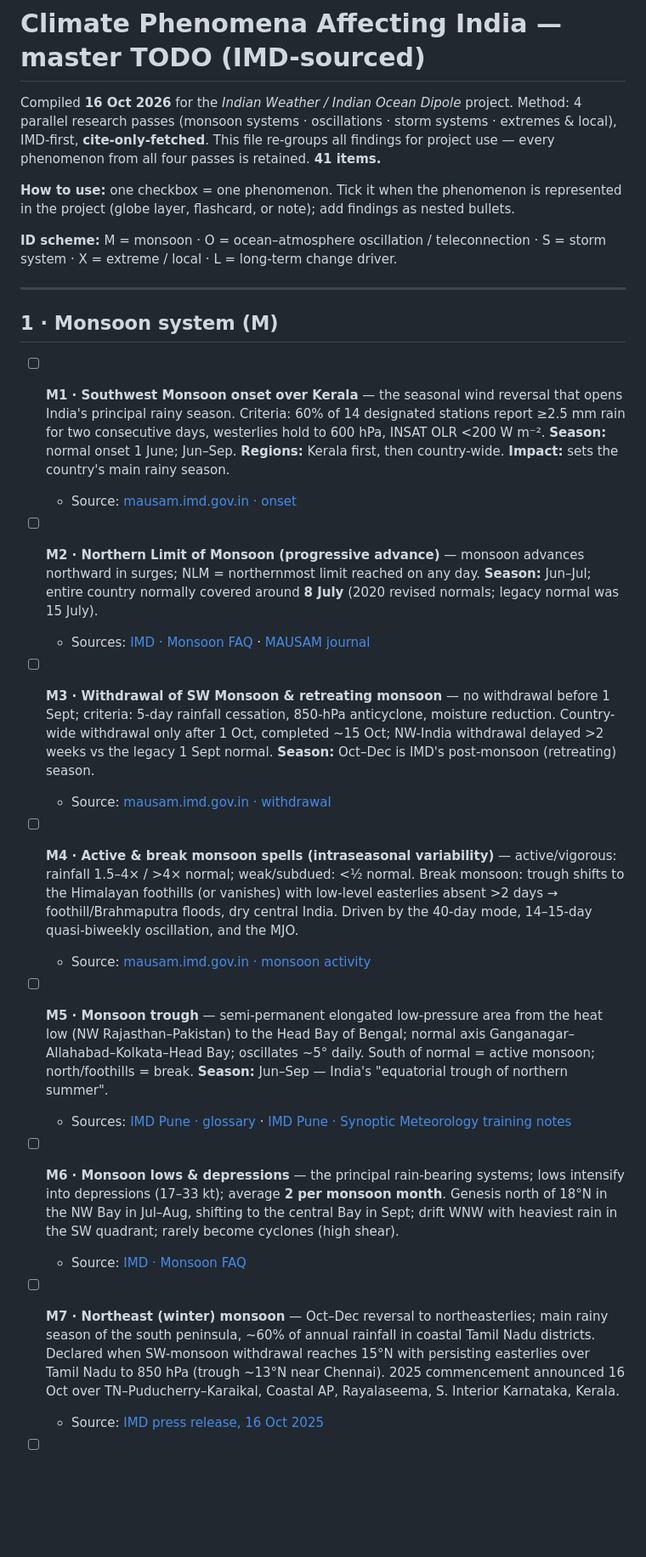
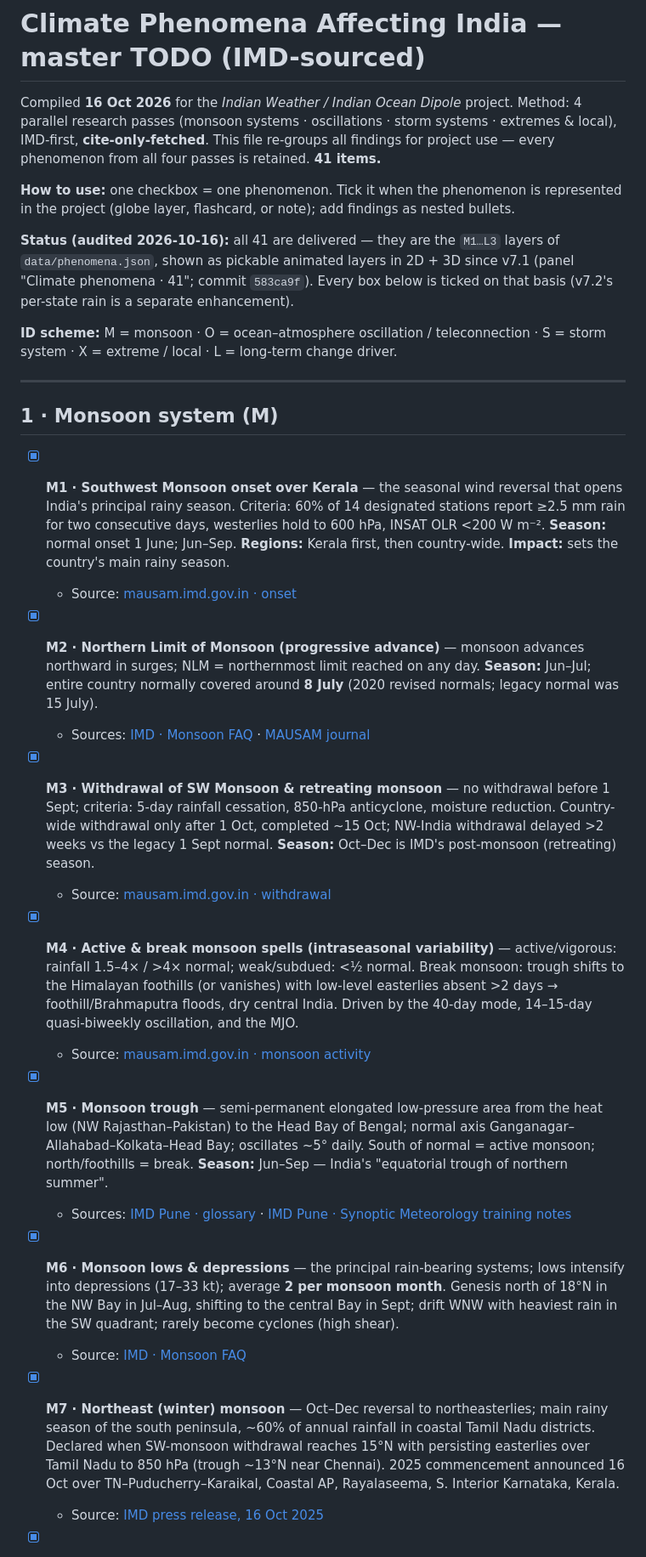
Before and after one commit to rahulvs26/Indian-weather, a Markdown page: CLIMATE_PHENOMENA_TODO.md, the part around one of its changes. Shown at 85% size. Drawn GitHub-style; blank space fills up the shorter version.

Commit message:
docs: tick the delivered v7.1 checklists after audit - 41/41 phenomena + plan T1-T7

```diff
--- a/CLIMATE_PHENOMENA_TODO.md
+++ b/CLIMATE_PHENOMENA_TODO.md
@@ -5,30 +5,32 @@ Method: 4 parallel research passes (monsoon systems · oscillations · storm sys
 
 **How to use:** one checkbox = one phenomenon. Tick it when the phenomenon is represented in the project (globe layer, flashcard, or note); add findings as nested bullets.
 
+**Status (audited 2026-10-16):** all 41 are delivered — they are the `M1…L3` layers of `data/phenomena.json`, shown as pickable animated layers in 2D + 3D since v7.1 (panel "Climate phenomena · 41"; commit `583ca9f`). Every box below is ticked on that basis (v7.2's per-state rain is a separate enhancement).
+
 **ID scheme:** M = monsoon · O = ocean–atmosphere oscillation / teleconnection · S = storm system · X = extreme / local · L = long-term change driver.
 
 ---
 
 ## 1 · Monsoon system (M)
 
-- [ ] **M1 · Southwest Monsoon onset over Kerala** — the seasonal wind reversal that opens India's principal rainy season. Criteria: 60% of 14 designated stations report ≥2.5 mm rain for two consecutive days, westerlies hold to 600 hPa, INSAT OLR <200 W m⁻². **Season:** normal onset 1 June; Jun–Sep. **Regions:** Kerala first, then country-wide. **Impact:** sets the country's main rainy season.
+- [x] **M1 · Southwest Monsoon onset over Kerala** — the seasonal wind reversal that opens India's principal rainy season. Criteria: 60% of 14 designated stations report ≥2.5 mm rain for two consecutive days, westerlies hold to 600 hPa, INSAT OLR <200 W m⁻². **Season:** normal onset 1 June; Jun–Sep. **Regions:** Kerala first, then country-wide. **Impact:** sets the country's main rainy season.
   - Source: [mausam.imd.gov.in · onset](https://mausam.imd.gov.in/imd_latest/contents/onset.php)
 
-- [ ] **M2 · Northern Limit of Monsoon (progressive advance)** — monsoon advances northward in surges; NLM = northernmost limit reached on any day. **Season:** Jun–Jul; entire country normally covered around **8 July** (2020 revised normals; legacy normal was 15 July).
+- [x] **M2 · Northern Limit of Monsoon (progressive advance)** — monsoon advances northward in surges; NLM = northernmost limit reached on any day. **Season:** Jun–Jul; entire country normally covered around **8 July** (2020 revised normals; legacy normal was 15 July).
   - Sources: [IMD · Monsoon FAQ](https://mausam.imd.gov.in/imd_latest/monsoonfaq.pdf) · [MAUSAM journal](https://mausamjournal.imd.gov.in/index.php/MAUSAM/article/view/33)
 
-- [ ] **M3 · Withdrawal of SW Monsoon & retreating monsoon** — no withdrawal before 1 Sept; criteria: 5-day rainfall cessation, 850-hPa anticyclone, moisture reduction. Country-wide withdrawal only after 1 Oct, completed ~15 Oct; NW-India withdrawal delayed >2 weeks vs the legacy 1 Sept normal. **Season:** Oct–Dec is IMD's post-monsoon (retreating) season.
+- [x] **M3 · Withdrawal of SW Monsoon & retreating monsoon** — no withdrawal before 1 Sept; criteria: 5-day rainfall cessation, 850-hPa anticyclone, moisture reduction. Country-wide withdrawal only after 1 Oct, completed ~15 Oct; NW-India withdrawal delayed >2 weeks vs the legacy 1 Sept normal. **Season:** Oct–Dec is IMD's post-monsoon (retreating) season.
   - Source: [mausam.imd.gov.in · withdrawal](https://mausam.imd.gov.in/imd_latest/contents/withdrawal.php)
 
-- [ ] **M4 · Active & break monsoon spells (intraseasonal variability)** — active/vigorous: rainfall 1.5–4× / >4× normal; weak/subdued: <½ normal. Break monsoon: trough shifts to the Himalayan foothills (or vanishes) with low-level easterlies absent >2 days → foothill/Brahmaputra floods, dry central India. Driven by the 40-day mode, 14–15-day quasi-biweekly oscillation, and the MJO.
+- [x] **M4 · Active & break monsoon spells (intraseasonal variability)** — active/vigorous: rainfall 1.5–4× / >4× normal; weak/subdued: <½ normal. Break monsoon: trough shifts to the Himalayan foothills (or vanishes) with low-level easterlies absent >2 days → foothill/Brahmaputra floods, dry central India. Driven by the 40-day mode, 14–15-day quasi-biweekly oscillation, and the MJO.
   - Source: [mausam.imd.gov.in · monsoon activity](https://mausam.imd.gov.in/imd_latest/contents/monsoon_activity.php)
 
-- [ ] **M5 · Monsoon trough** — semi-permanent elongated low-pressure area from the heat low (NW Rajasthan–Pakistan) to the Head Bay of Bengal; normal axis Ganganagar–Allahabad–Kolkata–Head Bay; oscillates ~5° daily. South of normal = active monsoon; north/foothills = break. **Season:** Jun–Sep — India's "equatorial trough of northern summer".
+- [x] **M5 · Monsoon trough** — semi-permanent elongated low-pressure area from the heat low (NW Rajasthan–Pakistan) to the Head Bay of Bengal; normal axis Ganganagar–Allahabad–Kolkata–Head Bay; oscillates ~5° daily. South of normal = active monsoon; north/foothills = break. **Season:** Jun–Sep — India's "equatorial trough of northern summer".
   - Sources: [IMD Pune · glossary](https://www.imdpune.gov.in/Reports/glossary.pdf) · [IMD Pune · Synoptic Meteorology training notes](https://www.imdpune.gov.in/training/training%20notes/Synoptic%20Meteorology-IMTC.pdf)
 
-- [ ] **M6 · Monsoon lows & depressions** — the principal rain-bearing systems; lows intensify into depressions (17–33 kt); average **2 per monsoon month**. Genesis north of 18°N in the NW Bay in Jul–Aug, shifting to the central Bay in Sept; drift WNW with heaviest rain in the SW quadrant; rarely become cyclones (high shear).
+- [x] **M6 · Monsoon lows & depressions** — the principal rain-bearing systems; lows intensify into depressions (17–33 kt); average **2 per monsoon month**. Genesis north of 18°N in the NW Bay in Jul–Aug, shifting to the central Bay in Sept; drift WNW with heaviest rain in the SW quadrant; rarely become cyclones (high shear).
   - Source: [IMD · Monsoon FAQ](https://mausam.imd.gov.in/imd_latest/monsoonfaq.pdf)
 
-- [ ] **M7 · Northeast (winter) monsoon** — Oct–Dec reversal to northeasterlies; main rainy season of the south peninsula, ~60% of annual rainfall in coastal Tamil Nadu districts. Declared when SW-monsoon withdrawal reaches 15°N with persisting easterlies over Tamil Nadu to 850 hPa (trough ~13°N near Chennai). 2025 commencement announced 16 Oct over TN–Puducherry–Karaikal, Coastal AP, Rayalaseema, S. Interior Karnataka, Kerala.
+- [x] **M7 · Northeast (winter) monsoon** — Oct–Dec reversal to northeasterlies; main rainy season of the south peninsula, ~60% of annual rainfall in coastal Tamil Nadu districts. Declared when SW-monsoon withdrawal reaches 15°N with persisting easterlies over Tamil Nadu to 850 hPa (trough ~13°N near Chennai). 2025 commencement announced 16 Oct over TN–Puducherry–Karaikal, Coastal AP, Rayalaseema, S. Interior Karnataka, Kerala.
   - Source: [IMD press release, 16 Oct 2025](https://internal.imd.gov.in/press_release/20251016_pr_4394.pdf)
 
```
Also changed, not shown: other parts of CLIMATE_PHENOMENA_TODO.md (+34 -34 lines), PHENOMENA_LAYERS_TODO.md (+10 -8 lines).
